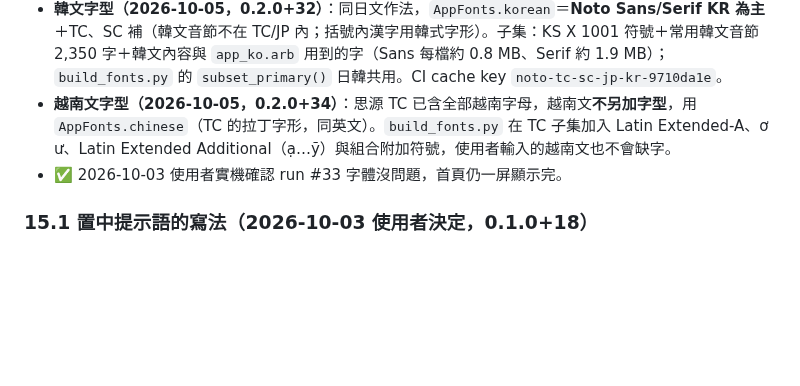
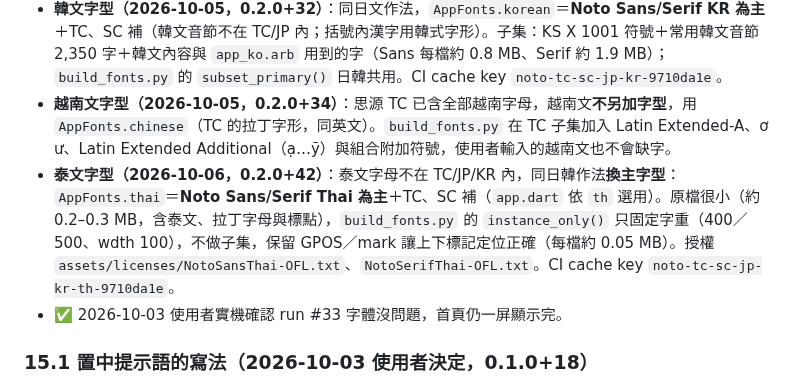
Before and after one commit to lawrence124875/iching-cards, a Markdown page: HANDOFF.md, the part around one of its changes. Rendered like a GitHub page; blank space fills up the shorter version.

Commit message:
HANDOFF：泰文 64 卦完成、0.2.0+42（run #76 ✅）[skip ci]
Co-Authored-By: Claude Opus 5.5 <noreply@anthropic.com>
Claude-Session: https://claude.ai/code/session_01UEt1WPF9LzGqSaX6KcQqfR

```diff
--- a/HANDOFF.md
+++ b/HANDOFF.md
@@ -523,6 +523,7 @@ checkout 本 repo → 以 `BUILDS_REPO_TOKEN` sparse-checkout iching-content 的
 - **日文字型（2026-10-05，0.2.0+29）**：日文介面要用日本字形（TC 的「直、骨、角」等字形與日文不同），所以日文**不是 fallback，而是換主字型**：`theme.dart` 的 `AppFonts`（`chinese`＝TC 為主＋SC 補；`japanese`＝**Noto Sans/Serif JP 為主**＋TC、SC 補），`app.dart` 的 `builder` 依 `Localizations.localeOf` 選字族並重建主題（`AppFonts.current`；`kSerif`／`kSans` 改為 getter）。**經文漢字原文一律用 `AppFonts.chinese`**（那是中文經文）。子集：JIS 第一水準＋假名＋日文內容與 `app_ja.arb` 用到的字（約 4,000 字，Sans 400/500 各 1.4 MB、Serif 1.98 MB）。CI cache key `noto-tc-sc-jp-9710da1e`。
 - **韓文字型（2026-10-05，0.2.0+32）**：同日文作法，`AppFonts.korean`＝**Noto Sans/Serif KR 為主**＋TC、SC 補（韓文音節不在 TC/JP 內；括號內漢字用韓式字形）。子集：KS X 1001 符號＋常用韓文音節 2,350 字＋韓文內容與 `app_ko.arb` 用到的字（Sans 每檔約 0.8 MB、Serif 約 1.9 MB）；`build_fonts.py` 的 `subset_primary()` 日韓共用。CI cache key `noto-tc-sc-jp-kr-9710da1e`。
 - **越南文字型（2026-10-05，0.2.0+34）**：思源 TC 已含全部越南字母，越南文**不另加字型**，用 `AppFonts.chinese`（TC 的拉丁字形，同英文）。`build_fonts.py` 在 TC 子集加入 Latin Extended-A、ơ ư、Latin Extended Additional（ạ…ỹ）與組合附加符號，使用者輸入的越南文也不會缺字。
+- **泰文字型（2026-10-06，0.2.0+42）**：泰文字母不在 TC/JP/KR 內，同日韓作法**換主字型**：`AppFonts.thai`＝**Noto Sans/Serif Thai 為主**＋TC、SC 補（`app.dart` 依 `th` 選用）。原檔很小（約 0.2–0.3 MB，含泰文、拉丁字母與標點），`build_fonts.py` 的 `instance_only()` 只固定字重（400／500、wdth 100），不做子集，保留 GPOS／mark 讓上下標記定位正確（每檔約 0.05 MB）。授權 `assets/licenses/NotoSansThai-OFL.txt`、`NotoSerifThai-OFL.txt`。CI cache key `noto-tc-sc-jp-kr-th-9710da1e`。
 - ✅ 2026-10-03 使用者實機確認 run #33 字體沒問題，首頁仍一屏顯示完。
 
 ### 15.1 置中提示語的寫法（2026-10-03 使用者決定，0.1.0+18）
```
Also changed, not shown: other parts of HANDOFF.md (+1 -1 lines).
